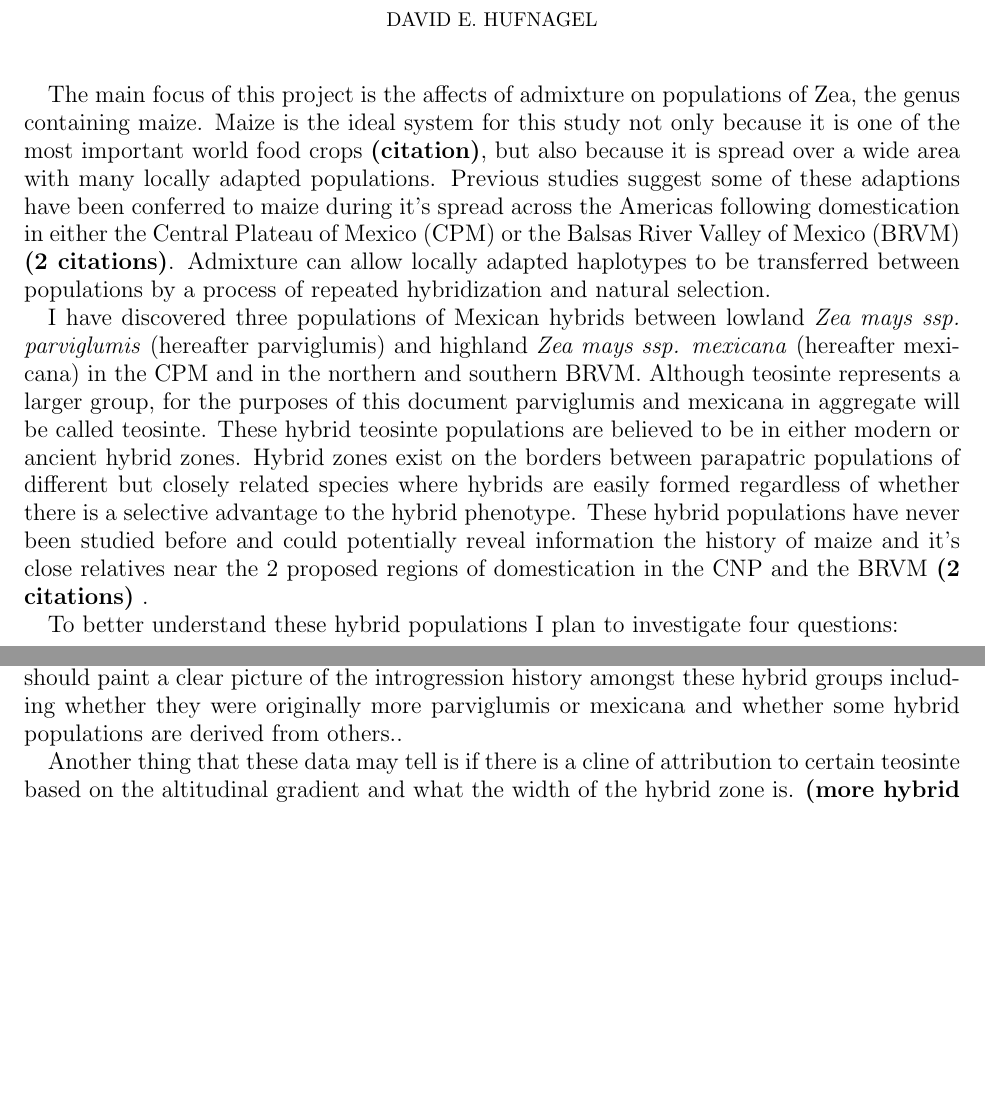
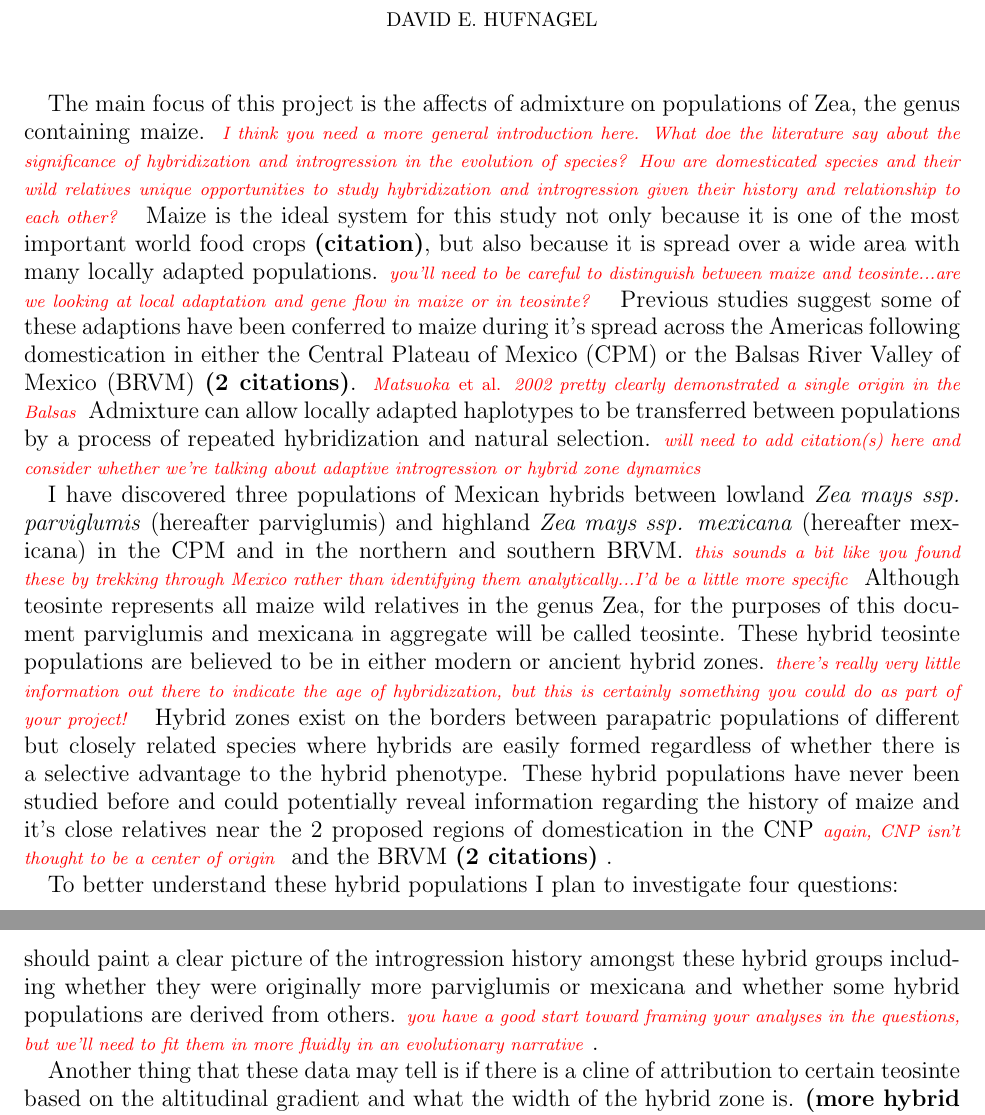
Before and after one commit to HuffordLab/ZeaGeneFlow_SNPChip, a LaTeX paper (Research Statement.tex): two parts of pages 1 and 2 of 3 before the commit and two parts of pages 1 and 3 of 3 after it, joined at a grey line, cut so that both start at the same text, the shorter picture padded with empty space. Compiled offline with pdfLaTeX.

Commit message:
edits to Research Statement

```diff
--- a/Research Statement.tex
+++ b/Research Statement.tex
@@ -1,5 +1,6 @@
 \documentclass[12pt]{amsart}
 \usepackage[margin=1in]{geometry}                % See geometry.pdf to learn the layout options. There are lots.
+\usepackage{color}
 \geometry{letterpaper}                   % ... or a4paper or a5paper or ...
 %\geometry{landscape}                % Activate for for rotated page geometry
 %\usepackage[parfill]{parskip}    % Activate to begin paragraphs with an empty line rather than an indent
@@ -11,6 +12,7 @@
 \usepackage{graphicx}
 \usepackage{amssymb}
 \usepackage{epstopdf}
+\newcommand{\mbh}[1]{\textcolor{red}{ \emph{\scriptsize  #1}} }
 \DeclareGraphicsRule{.tif}{png}{.png}{`convert #1 `dirname #1`/`basename #1 .tif`.png}
 
 \title{NSF-GRFP: Research Statement}
@@ -22,21 +24,21 @@
 %\section{}
 %\subsection{}
 
-The main focus of this project is the affects of admixture on populations of Zea, the genus containing maize.
-Maize is the ideal system for this study not only because it is one of the most important world food crops \textbf{(citation)}, but also because it is spread over a wide area with many locally adapted populations.
-Previous studies suggest some of these adaptions have been conferred to maize during it's spread across the Americas following domestication in either the Central Plateau of Mexico (CPM) or the Balsas River Valley of Mexico (BRVM) \textbf{(2 citations)}.
-Admixture can allow locally adapted haplotypes to be transferred between populations by a process of repeated hybridization and natural selection.
+The main focus of this project is the affects of admixture on populations of Zea, the genus containing maize.  \mbh{I think you need a more general introduction here.  What doe the literature say about the significance of hybridization and introgression in the evolution of species?  How are domesticated species and their wild relatives unique opportunities to study hybridization and introgression given their history and relationship to each other?}
+Maize is the ideal system for this study not only because it is one of the most important world food crops \textbf{(citation)}, but also because it is spread over a wide area with many locally adapted populations.  \mbh{you'll need to be careful to distinguish between maize and teosinte...are we looking at local adaptation and gene flow in maize or in teosinte?}
+Previous studies suggest some of these adaptions have been conferred to maize during it's spread across the Americas following domestication in either the Central Plateau of Mexico (CPM) or the Balsas River Valley of Mexico (BRVM) \textbf{(2 citations)}.  \mbh{Matsuoka \emph{et al.} 2002 pretty clearly demonstrated a single origin in the Balsas}
+Admixture can allow locally adapted haplotypes to be transferred between populations by a process of repeated hybridization and natural selection. \mbh{will need to add citation(s) here and consider whether we're talking about adaptive introgression or hybrid zone dynamics}
 
 %One issue with our current understanding of the evolution of Zea species and subspecies is that it is represented by a phylogenetic tree.
 %Phylogenetic trees, while useful, are often an oversimplification of the relationships between populations which can include migrations between populations, hybridization between individuals and other events which cannot be represented on a traditional phylogenetic tree.
 %By including measures of admixture we can draw a more clear picture of the evolutionary history of maize.
 %More specifically we can inform our phylogenetic trees with information about the relationship between maize and locally adapted allopatric wild Zea populations during the post-domestication spread of maize.
 
-I have discovered three populations of Mexican hybrids between lowland \textit{Zea mays ssp. parviglumis} (hereafter parviglumis) and highland \textit{Zea mays ssp. mexicana} (hereafter mexicana) in the CPM and in the northern and southern BRVM.
-Although teosinte represents a larger group, for the purposes of this document parviglumis and mexicana in aggregate will be called teosinte.
-These hybrid teosinte populations are believed to be in either modern or ancient hybrid zones.
+I have discovered three populations of Mexican hybrids between lowland \textit{Zea mays ssp. parviglumis} (hereafter parviglumis) and highland \textit{Zea mays ssp. mexicana} (hereafter mexicana) in the CPM and in the northern and southern BRVM. \mbh{this sounds a bit like you found these by trekking through Mexico rather than identifying them analytically...I'd be a little more specific}
+Although teosinte represents all maize wild relatives in the genus {Zea}, for the purposes of this document parviglumis and mexicana in aggregate will be called teosinte.
+These hybrid teosinte populations are believed to be in either modern or ancient hybrid zones.  \mbh{there's really very little information out there to indicate the age of hybridization, but this is certainly something you could do as part of your project!}
 Hybrid zones exist on the borders between parapatric populations of different but closely related species where hybrids are easily formed regardless of whether there is a selective advantage to the hybrid phenotype.
-These hybrid populations have never been studied before and could potentially reveal information the history of maize and it's close relatives near the 2 proposed regions of domestication in the CNP and the BRVM \textbf{(2 citations)} .
+These hybrid populations have never been studied before and could potentially reveal information regarding the history of maize and it's close relatives near the 2 proposed regions of domestication in the CNP \mbh{again, CNP isn't thought to be a center of origin} and the BRVM \textbf{(2 citations)} .
 
 To better understand these hybrid populations I plan to investigate four questions:
 \begin{enumerate}
@@ -75,7 +77,8 @@ I also plan to use the D statistic from \textbf{person's paper (cite)} to determ
 To build a tree of these hybrids and proximal teosinte populations I will use a new software called Treemix.
 Phylogenetic trees, while useful, are often an oversimplification of the relationships between populations.% which can include migrations between populations, hybridization between individuals and other events which cannot be represented on a traditional phylogenetic tree.
 Treemix improves on these trees by adding directed and weighted migration edges to improve the statistical likelihood of the tree.
-In Addition to a STRUCTURE analysis of these groups to each other and their neighboring teosinte it should paint a clear picture of the introgression history amongst these hybrid groups including whether they were originally more parviglumis or mexicana and whether some hybrid populations are derived from others..
+In Addition to a STRUCTURE analysis of these groups to each other and their neighboring teosinte it should paint a clear picture of the introgression history amongst these hybrid groups including whether they were originally more parviglumis or mexicana and whether some hybrid populations are derived from others.
+\mbh{you have a good start toward framing your analyses in the questions, but we'll need to fit them in more fluidly in an evolutionary narrative}.
 
 Another thing that these data may tell is if there is a cline of attribution to certain teosinte based on the altitudinal gradient and what the width of the hybrid zone is. \textbf{(more hybrid zone talk)}
 
```
Also changed, not shown: Research Statement Outline.pdf, Research Statement.pdf, Research Statement.tex (10 more changed lines), 3 other files.
